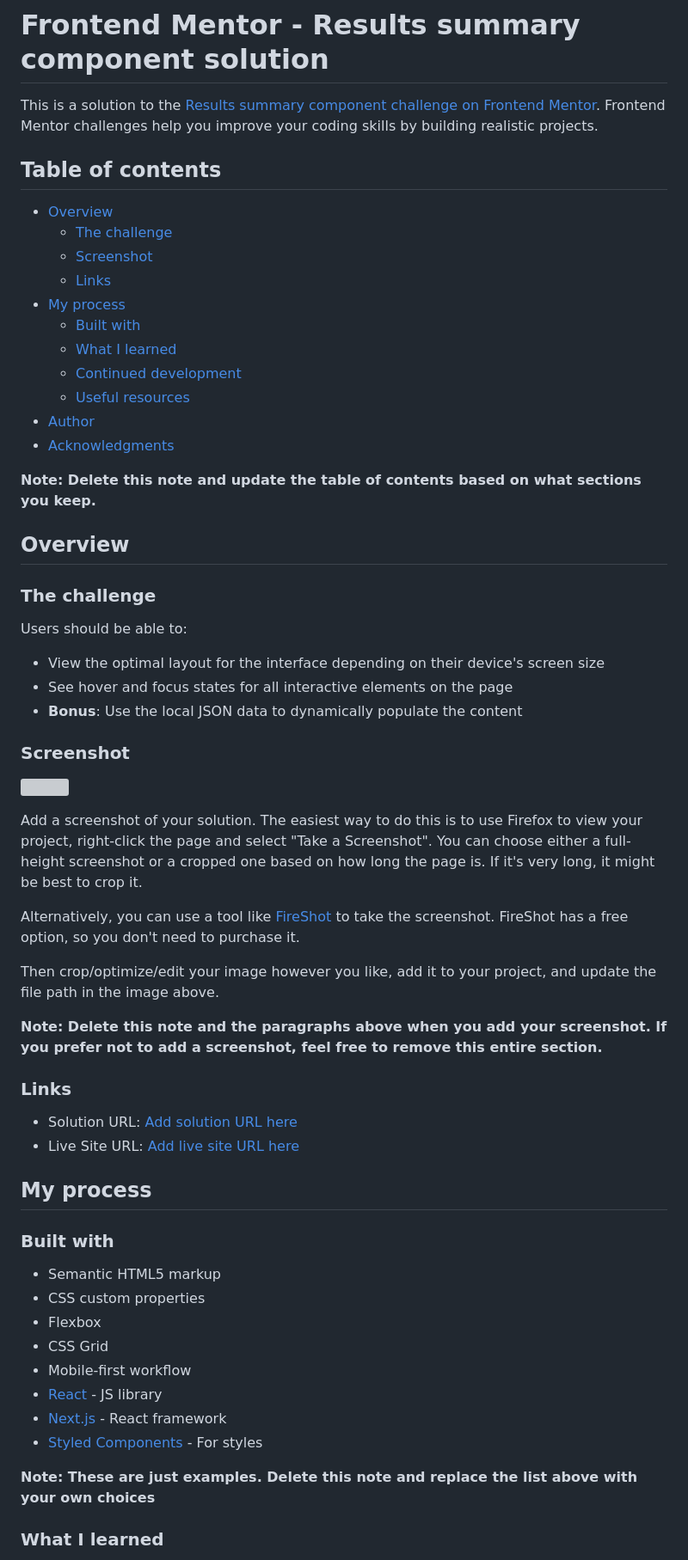
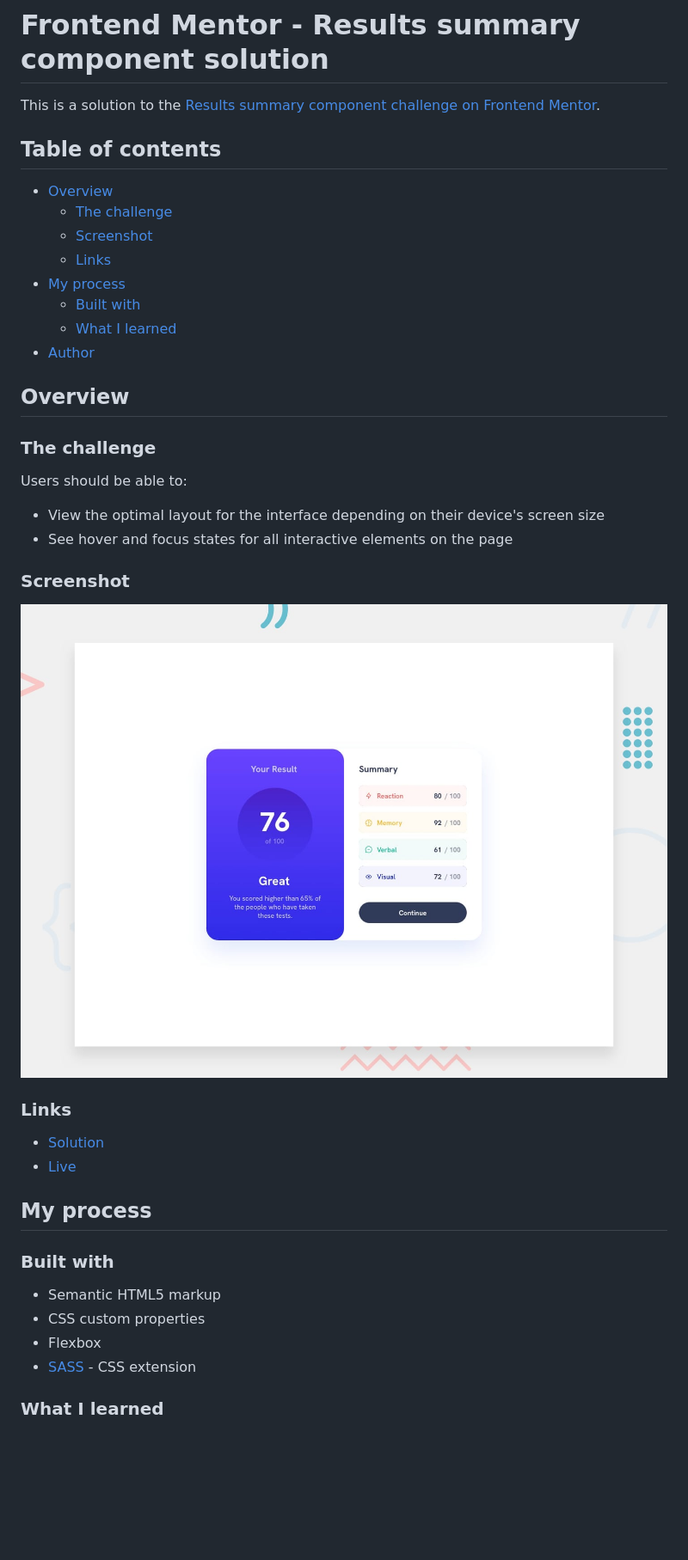
Before and after one commit to kxrn0/fem_results_summary_component, a Markdown page: README-template.md, the part around the change printed below. Shown: that part at 86% size. Drawn GitHub-style; pictures changed too: shot.jpg (added); blank space fills up the shorter version; grey boxes are pictures that could not be loaded.

```diff
--- a/README-template.md
+++ b/README-template.md
@@ -1,6 +1,6 @@
 # Frontend Mentor - Results summary component solution
 
-This is a solution to the [Results summary component challenge on Frontend Mentor](https://www.frontendmentor.io/challenges/results-summary-component-CE_K6s0maV). Frontend Mentor challenges help you improve your coding skills by building realistic projects.
+This is a solution to the [Results summary component challenge on Frontend Mentor](https://www.frontendmentor.io/challenges/results-summary-component-CE_K6s0maV).
 
 ## Table of contents
 
@@ -11,12 +11,7 @@ This is a solution to the [Results summary component challenge on Frontend Mento
 - [My process](#my-process)
   - [Built with](#built-with)
   - [What I learned](#what-i-learned)
-  - [Continued development](#continued-development)
-  - [Useful resources](#useful-resources)
 - [Author](#author)
-- [Acknowledgments](#acknowledgments)
-
-**Note: Delete this note and update the table of contents based on what sections you keep.**
 
 ## Overview
 
@@ -26,24 +21,15 @@ Users should be able to:
 
 - View the optimal layout for the interface depending on their device's screen size
 - See hover and focus states for all interactive elements on the page
-- **Bonus**: Use the local JSON data to dynamically populate the content
 
 ### Screenshot
 
-![](./screenshot.jpg)
-
-Add a screenshot of your solution. The easiest way to do this is to use Firefox to view your project, right-click the page and select "Take a Screenshot". You can choose either a full-height screenshot or a cropped one based on how long the page is. If it's very long, it might be best to crop it.
-
-Alternatively, you can use a tool like [FireShot](https://getfireshot.com/) to take the screenshot. FireShot has a free option, so you don't need to purchase it.
-
-Then crop/optimize/edit your image however you like, add it to your project, and update the file path in the image above.
-
-**Note: Delete this note and the paragraphs above when you add your screenshot. If you prefer not to add a screenshot, feel free to remove this entire section.**
+![](./shot.jpg)
 
 ### Links
 
-- Solution URL: [Add solution URL here](https://your-solution-url.com)
-- Live Site URL: [Add live site URL here](https://your-live-site-url.com)
+- [Solution](https://github.com/kxrn0/fem_results_summary_component/)
+- [Live](https://kxrn0.github.io/fem_results_summary_component/)
 
 ## My process
 
@@ -52,13 +38,7 @@ Then crop/optimize/edit your image however you like, add it to your project, and
 - Semantic HTML5 markup
 - CSS custom properties
 - Flexbox
-- CSS Grid
-- Mobile-first workflow
-- [React](https://reactjs.org/) - JS library
-- [Next.js](https://nextjs.org/) - React framework
-- [Styled Components](https://styled-components.com/) - For styles
-
-**Note: These are just examples. Delete this note and replace the list above with your own choices**
+- [SASS](https://sass-lang.com/) - CSS extension
 
 ### What I learned
 
```
Also changed, not shown: other parts of README-template.md (+4 -45 lines).
